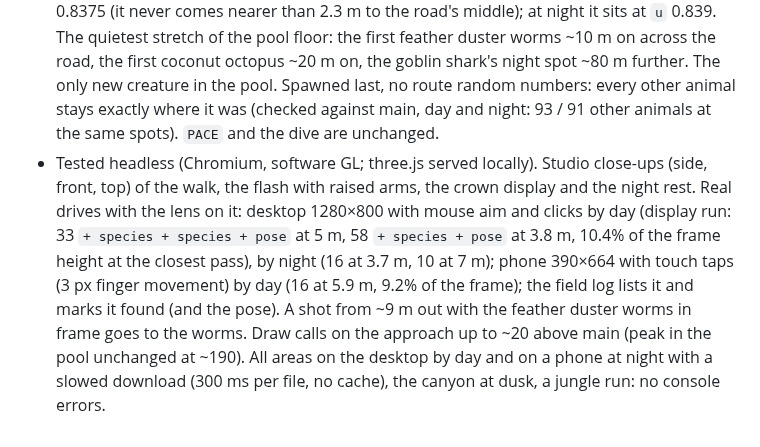
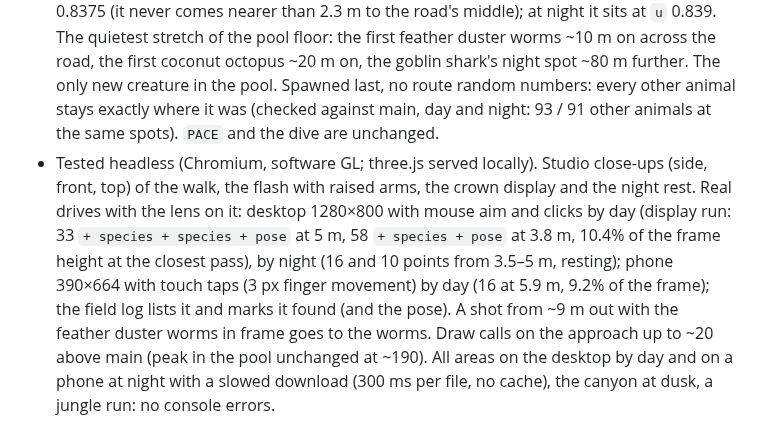
Before and after one commit to smoaf/portfolio, a Markdown page: docs/build-log.md, the part around the change. GitHub-like rendering.

Commit message:
FEAT-014: build log wording
Co-Authored-By: Claude Opus 5.5 <noreply@anthropic.com>
Claude-Session: https://claude.ai/code/session_017cUDhGLZeu9fp3ZTc2He9v

```diff
--- a/docs/build-log.md
+++ b/docs/build-log.md
@@ -570,4 +570,4 @@ Scripts and .glb files are sent to Smo in the chat with each study.
 - `safari/fauna/cuttlefish.js` (new): **Flamboyant cuttlefish** (230 points, its own entry in the field report and the field log). 5× real size like the frogs and ants: ~38 cm from the arm tips to the end of the mantle. A broad oval mantle with small knobs on its back and a wavy fin round its edge (open at the head), a short broad head with big olive-gold eyes and wavy W-shaped pupils, eight short arms, the lowest pair wider and longer (it walks on them), two small flaps under the back of the mantle. Colours: a dark brown base with waves of white, bright yellow and purple-red running from head to tail and breaking into patches as they go, the fin's edge yellow, the arm tips purple-red. The twist: the colour waves glow faintly (barely by day, clearly at night). The waves are one shader added to a standard material (`onBeforeCompile`): the pattern follows each point's place along the animal's own length, so it runs over mantle, head and arms alike; the fin's ripple is done in the vertex shader. No textures, no extra objects: ~20 draws up close (body, fin, head, eight arms, flaps, eyes), one far off.
 - Behaviour (its own, not the shared state machine; it ignores feed and never flees): by day it waits until the van is within 120 m, then walks slowly (~0.12 m/s) along a short line towards the oncoming van on its two walking arms, the flaps pushing off in turn, the fin rippling along its sides, the colour waves running all the while (a little faster while it walks). As the van passes within 8 m it flashes brighter and raises its front arms. Rare pose (about half the runs, its own roll; `always` in `POSES` so `safari/poses.js` leaves it be, like the orb-weaver): from 26 m out the full warning display, all arms raised into a crown and quivering, the flaps spread, the colour pulsing fast; it lasts 6.5 s, so it plays through the pass, and counts as `+ pose`. Night: it sits still and lower on the floor, eyes half shut (open as the van comes within 10 m), the waves pulsing slowly with the glow; no display.
 - `safari/routes/canyon.js`: spawned on the floor of the deep pool where the van reaches the bottom, on the left of the road ~2.8 m from its middle, walking from `u` 0.8435 to 0.8375 (it never comes nearer than 2.3 m to the road's middle); at night it sits at `u` 0.839. The quietest stretch of the pool floor: the first feather duster worms ~10 m on across the road, the first coconut octopus ~20 m on, the goblin shark's night spot ~80 m further. The only new creature in the pool. Spawned last, no route random numbers: every other animal stays exactly where it was (checked against main, day and night: 93 / 91 other animals at the same spots). `PACE` and the dive are unchanged.
-- Tested headless (Chromium, software GL; three.js served locally). Studio close-ups (side, front, top) of the walk, the flash with raised arms, the crown display and the night rest. Real drives with the lens on it: desktop 1280×800 with mouse aim and clicks by day (display run: 33 `+ species + species + pose` at 5 m, 58 `+ species + pose` at 3.8 m, 10.4% of the frame height at the closest pass), by night (16 at 3.7 m, 10 at 7 m); phone 390×664 with touch taps (3 px finger movement) by day (16 at 5.9 m, 9.2% of the frame); the field log lists it and marks it found (and the pose). A shot from ~9 m out with the feather duster worms in frame goes to the worms. Draw calls on the approach up to ~20 above main (peak in the pool unchanged at ~190). All areas on the desktop by day and on a phone at night with a slowed download (300 ms per file, no cache), the canyon at dusk, a jungle run: no console errors.
+- Tested headless (Chromium, software GL; three.js served locally). Studio close-ups (side, front, top) of the walk, the flash with raised arms, the crown display and the night rest. Real drives with the lens on it: desktop 1280×800 with mouse aim and clicks by day (display run: 33 `+ species + species + pose` at 5 m, 58 `+ species + pose` at 3.8 m, 10.4% of the frame height at the closest pass), by night (16 and 10 points from 3.5–5 m, resting); phone 390×664 with touch taps (3 px finger movement) by day (16 at 5.9 m, 9.2% of the frame); the field log lists it and marks it found (and the pose). A shot from ~9 m out with the feather duster worms in frame goes to the worms. Draw calls on the approach up to ~20 above main (peak in the pool unchanged at ~190). All areas on the desktop by day and on a phone at night with a slowed download (300 ms per file, no cache), the canyon at dusk, a jungle run: no console errors.
```
